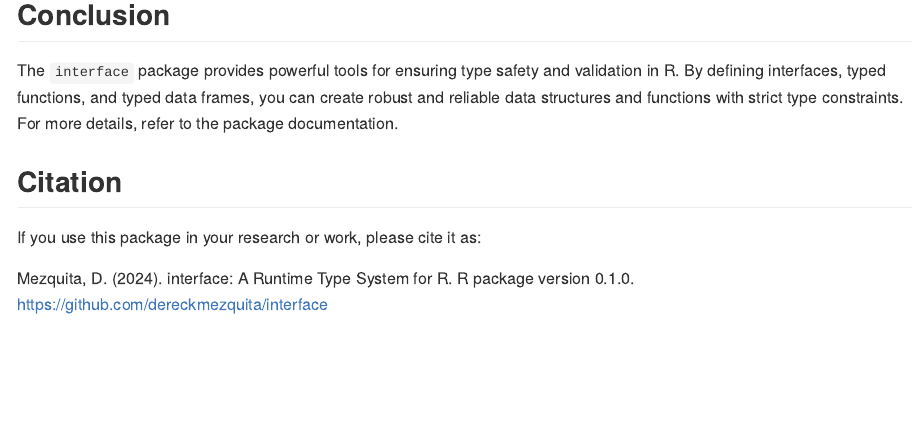
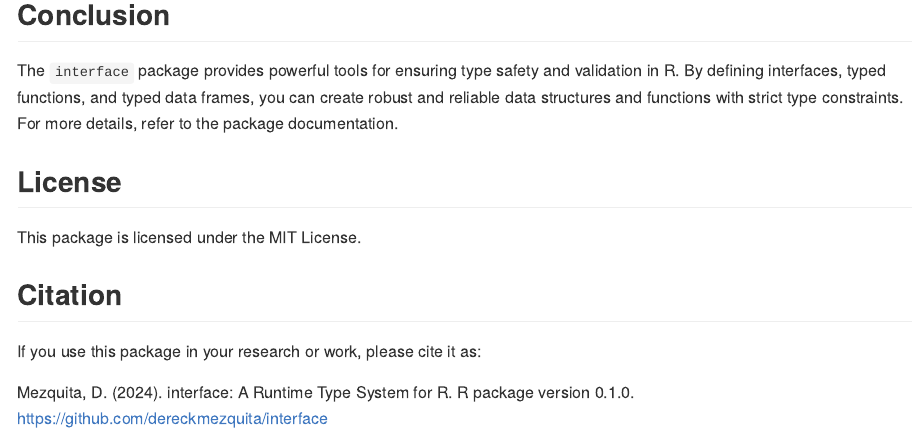
Before and after one commit to dereckmezquita/interface, an R Markdown document (README.Rmd): the page in a window 1100 px wide, from 8280 px down. The pictures show the output file README.md that the author committed with the source, drawn offline in the style of GitHub; badge pictures from the web are left out.

Commit message:
License details.

```diff
--- a/README.Rmd
+++ b/README.Rmd
@@ -328,6 +328,10 @@ try(car1$make$value <- "Honda")
 
 The `interface` package provides powerful tools for ensuring type safety and validation in R. By defining interfaces, typed functions, and typed data frames, you can create robust and reliable data structures and functions with strict type constraints. For more details, refer to the package documentation.
 
+## License
+
+This package is licensed under the MIT License.
+
 ## Citation
 
 If you use this package in your research or work, please cite it as:
```
Also changed, not shown: README.md.
